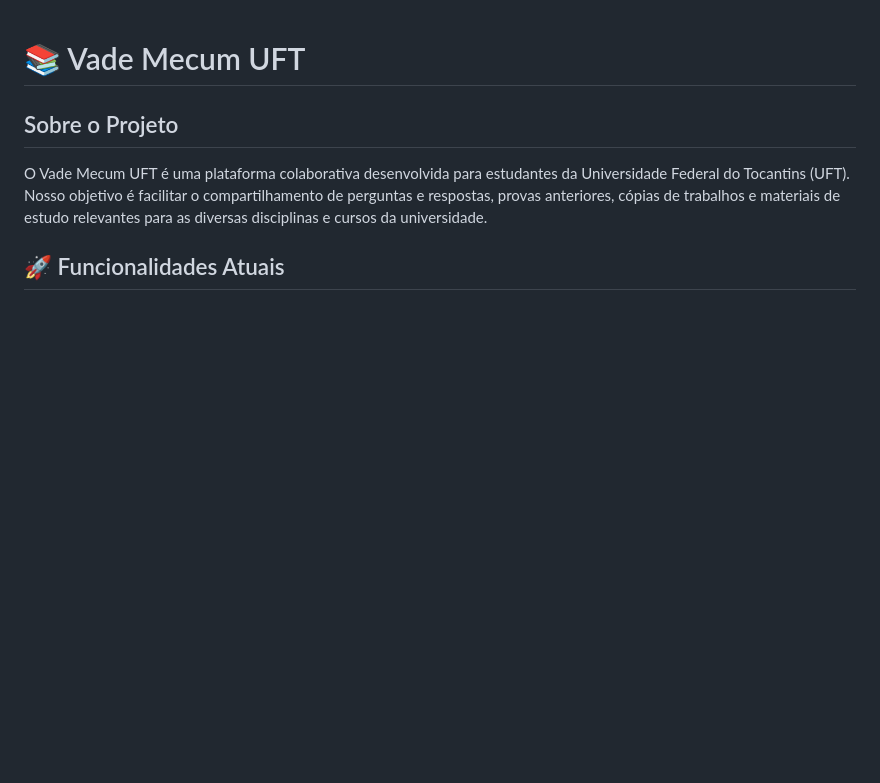
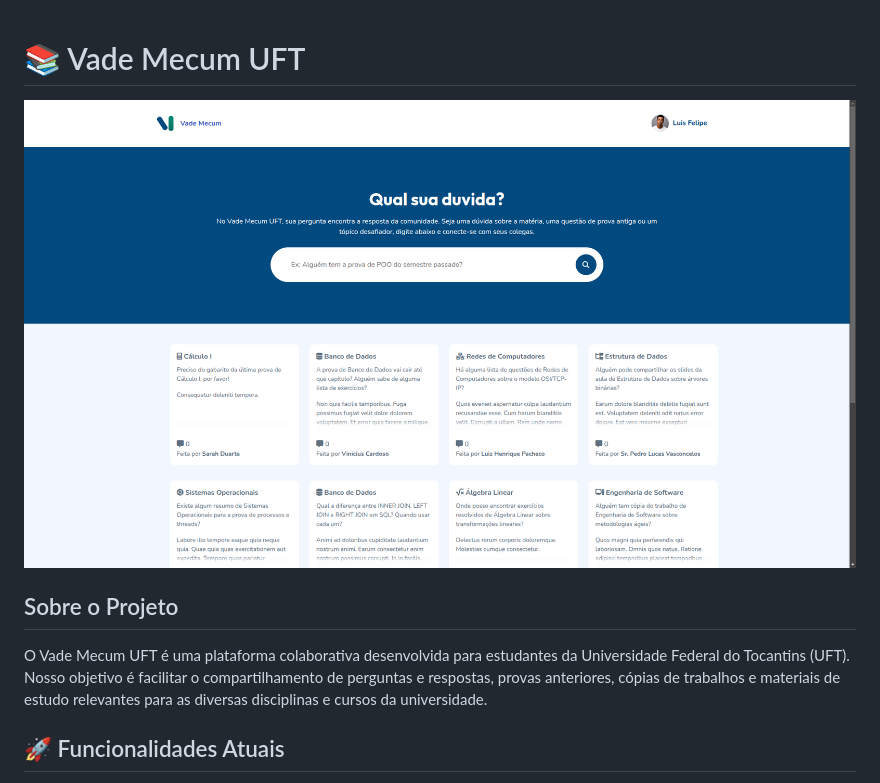
Before and after one commit to Luis-Felipe-N/vade-mecum-uft, a Markdown page: README.md, the part around the change. GitHub-like rendering; pictures changed too: static-global/img/cover.png (added); blank space fills up the shorter version.

```diff
--- a/README.md
+++ b/README.md
@@ -1,4 +1,6 @@
 # 📚 Vade Mecum UFT
+
+![COver site vade mecum uft](static-global/img/cover.png)
 
 ## Sobre o Projeto
 O Vade Mecum UFT é uma plataforma colaborativa desenvolvida para estudantes da Universidade Federal do Tocantins (UFT). Nosso objetivo é facilitar o compartilhamento de perguntas e respostas, provas anteriores, cópias de trabalhos e materiais de estudo relevantes para as diversas disciplinas e cursos da universidade.
```
Also changed, not shown: 3 other files.
